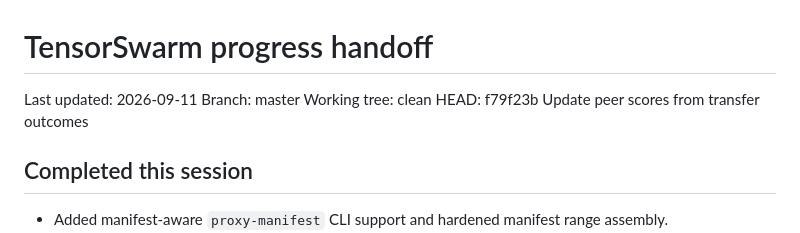
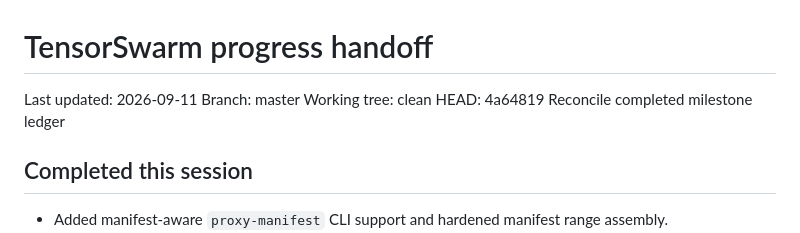
Before and after one commit to HappyMonkeyAI/OpenSwarmLayer, a Markdown page: PROGRESS.md, the part around the change. GitHub-like rendering.

Commit message:
Refresh milestone ledger handoff

```diff
--- a/PROGRESS.md
+++ b/PROGRESS.md
@@ -3,7 +3,7 @@
 Last updated: 2026-09-11
 Branch: master
 Working tree: clean
-HEAD: f79f23b Update peer scores from transfer outcomes
+HEAD: 4a64819 Reconcile completed milestone ledger
 
 ## Completed this session
 
```
